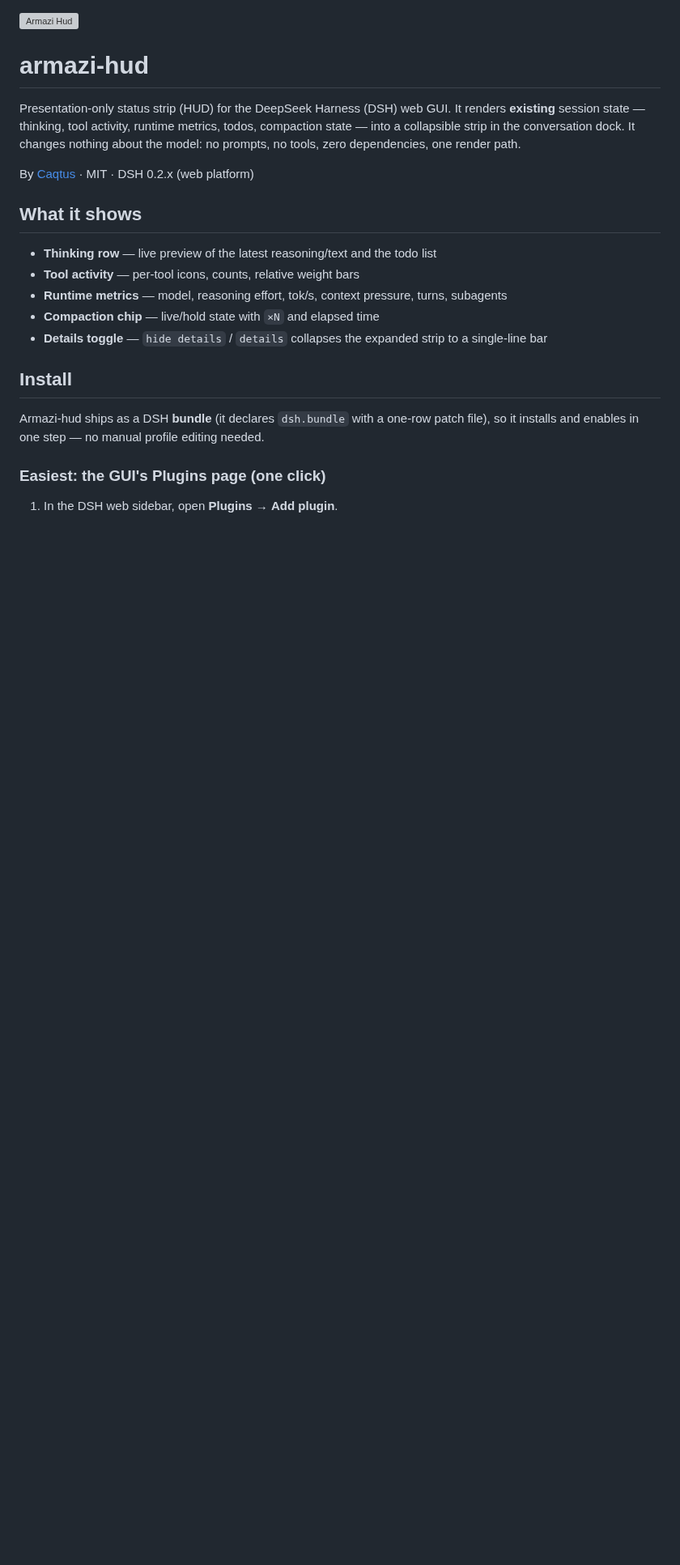
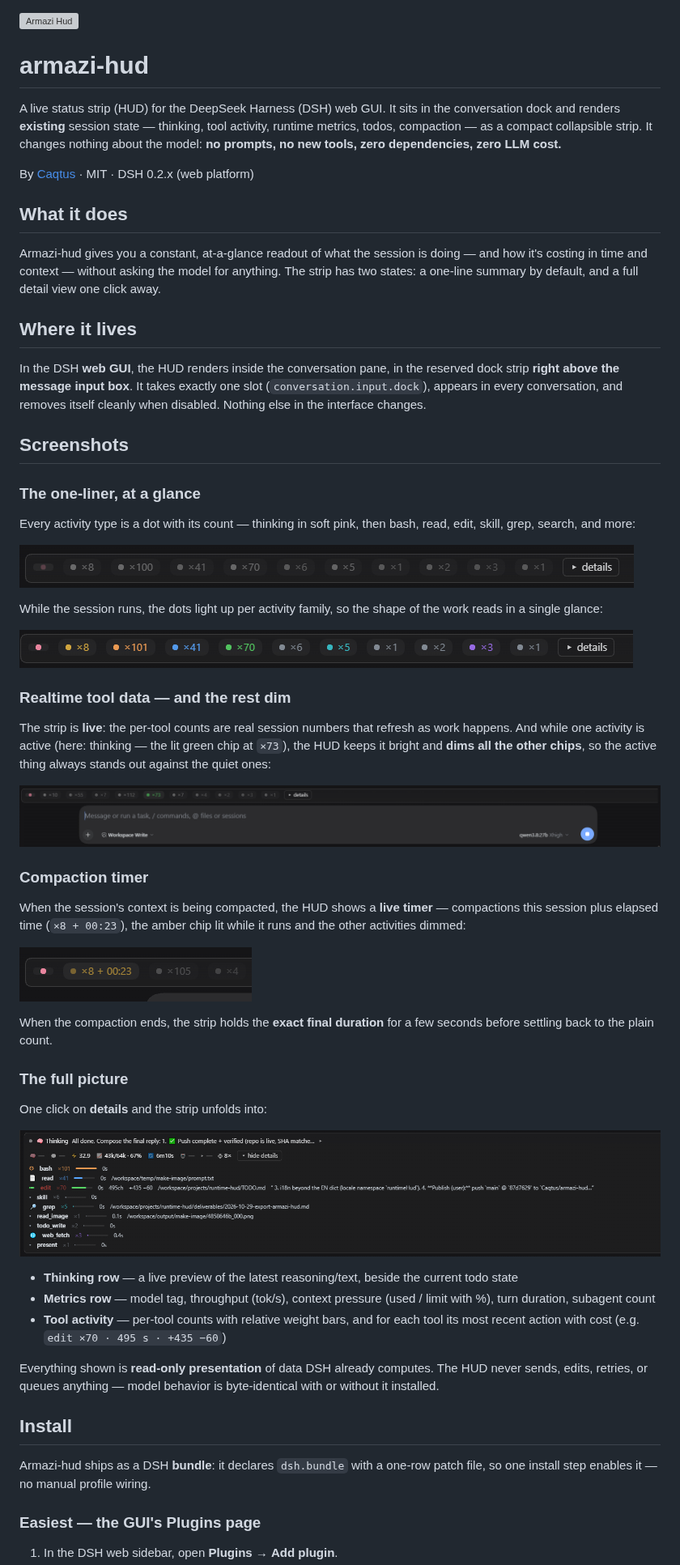
Before and after one commit to Caqtus/armazi-hud, a Markdown page: README.md, the part around one of its changes. Shown at 81% size. GitHub-like rendering; pictures changed too: screenshots/compaction-timer.png (added), screenshots/expanded-view.png (added), screenshots/strip-collapsed.png (added); blank space fills up the shorter version; grey boxes are pictures that could not be loaded.

```diff
--- a/README.md
+++ b/README.md
@@ -2,28 +2,85 @@
 
 # armazi-hud
 
-Presentation-only status strip (HUD) for the DeepSeek Harness (DSH) web GUI.
-It renders **existing** session state — thinking, tool activity, runtime
-metrics, todos, compaction state — into a collapsible strip in the
-conversation dock. It changes nothing about the model: no prompts, no tools,
-zero dependencies, one render path.
+A live status strip (HUD) for the DeepSeek Harness (DSH) web GUI.
+It sits in the conversation dock and renders **existing** session state —
+thinking, tool activity, runtime metrics, todos, compaction — as a compact
+collapsible strip. It changes nothing about the model: **no prompts, no new
+tools, zero dependencies, zero LLM cost.**
 
 By [Caqtus](https://github.com/Caqtus) · MIT · DSH 0.2.x (web platform)
 
-## What it shows
+## What it does
 
-- **Thinking row** — live preview of the latest reasoning/text and the todo list
-- **Tool activity** — per-tool icons, counts, relative weight bars
-- **Runtime metrics** — model, reasoning effort, tok/s, context pressure, turns, subagents
-- **Compaction chip** — live/hold state with `×N` and elapsed time
-- **Details toggle** — `hide details` / `details` collapses the expanded strip to a single-line bar
+Armazi-hud gives you a constant, at-a-glance readout of what the session is
+doing — and how it's costing in time and context — without asking the model
+for anything. The strip has two states: a one-line summary by default, and a
+full detail view one click away.
+
+## Where it lives
+
+In the DSH **web GUI**, the HUD renders inside the conversation pane, in the
+reserved dock strip **right above the message input box**. It takes exactly
+one slot (`conversation.input.dock`), appears in every conversation, and
+removes itself cleanly when disabled. Nothing else in the interface changes.
+
+## Screenshots
+
+### The one-liner, at a glance
+
+Every activity type is a dot with its count — thinking in soft pink, then
+bash, read, edit, skill, grep, search, and more:
+
+![Collapsed HUD strip](./screenshots/strip-collapsed.png)
+
+While the session runs, the dots light up per activity family, so the shape
+of the work reads in a single glance:
+
+![Collapsed HUD strip with per-activity colors](./screenshots/strip-colored.png)
+
+### Realtime tool data — and the rest dim
+
+The strip is **live**: the per-tool counts are real session numbers that
+refresh as work happens. And while one activity is active (here: thinking —
+the lit green chip at `×73`), the HUD keeps it bright and **dims all the
+other chips**, so the active thing always stands out against the quiet ones:
+
+![HUD strip with realtime tool counts; thinking active, the other chips dimmed](./screenshots/tools-dimmed.png)
+
+### Compaction timer
+
+When the session's context is being compacted, the HUD shows a **live timer**
+— compactions this session plus elapsed time (`×8 + 00:23`), the amber chip
+lit while it runs and the other activities dimmed:
+
+![Compaction timer in the HUD strip](./screenshots/compaction-timer.png)
+
+When the compaction ends, the strip holds the **exact final duration** for a
+few seconds before settling back to the plain count.
+
+### The full picture
+
+One click on **details** and the strip unfolds into:
+
+![Expanded HUD view with thinking row, metrics and per-tool activity](./screenshots/expanded-view.png)
+
+- **Thinking row** — a live preview of the latest reasoning/text, beside the
+  current todo state
+- **Metrics row** — model tag, throughput (tok/s), context pressure
+  (used / limit with %), turn duration, subagent count
+- **Tool activity** — per-tool counts with relative weight bars, and for each
+  tool its most recent action with cost (e.g. `edit ×70 · 495 s · +435 −60`)
+
+Everything shown is **read-only presentation** of data DSH already computes.
+The HUD never sends, edits, retries, or queues anything — model behavior is
+byte-identical with or without it installed.
 
 ## Install
 
-Armazi-hud ships as a DSH **bundle** (it declares `dsh.bundle` with a
-one-row patch file), so it installs and enables in one step — no manual
-profile editing needed.
+Armazi-hud ships as a DSH **bundle**: it declares `dsh.bundle` with a
+one-row patch file, so one install step enables it — no manual profile
+wiring.
 
-### Easiest: the GUI's Plugins page (one click)
+### Easiest — the GUI's Plugins page
 
 1. In the DSH web sidebar, open **Plugins** → **Add plugin**.
```
Also changed, not shown: other parts of README.md (+19 -57 lines), 1 other file.
